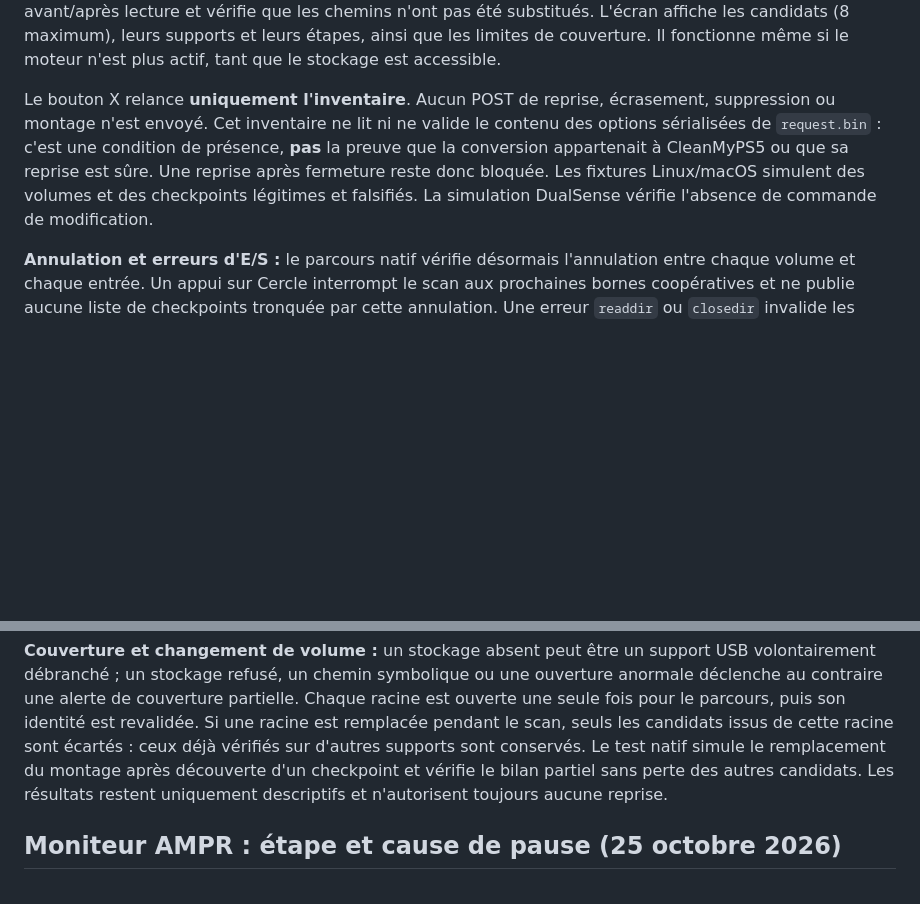
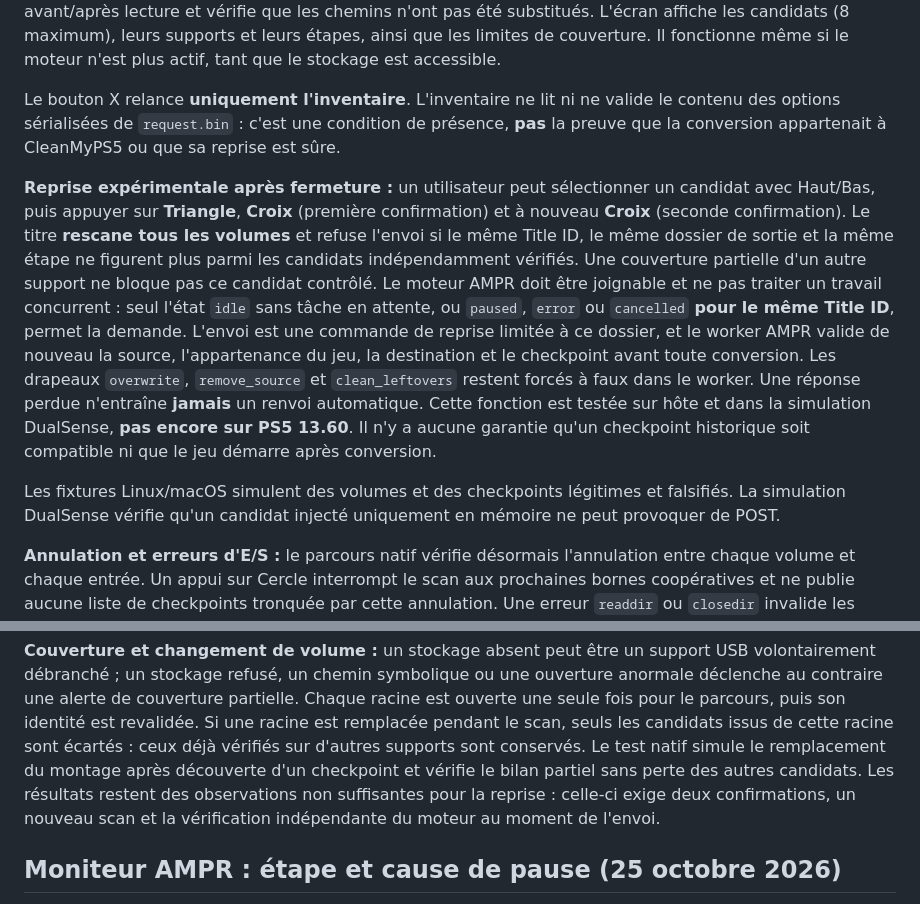
Before and after one commit to niakw/CleanMyPS5, a Markdown page: docs/GAME_COMPRESSION.md, 2 parts joined by grey strips. Drawn GitHub-style; blank space fills up the shorter version.

Commit message:
docs: explain two-confirmation post-restart recovery and independent engine safeguards

```diff
--- a/docs/GAME_COMPRESSION.md
+++ b/docs/GAME_COMPRESSION.md
@@ -78,14 +78,33 @@ L'écran affiche les candidats (8 maximum), leurs supports et leurs
 étapes, ainsi que les limites de couverture. Il fonctionne même si
 le moteur n'est plus actif, tant que le stockage est accessible.
 
-Le bouton X relance **uniquement l'inventaire**. Aucun POST de reprise,
-écrasement, suppression ou montage n'est envoyé. Cet inventaire ne
-lit ni ne valide le contenu des options sérialisées de `request.bin` :
+Le bouton X relance **uniquement l'inventaire**. L'inventaire
+ne lit ni ne valide le contenu des options sérialisées de `request.bin` :
 c'est une condition de présence, **pas** la preuve que la conversion
-appartenait à CleanMyPS5 ou que sa reprise est sûre. Une reprise
-après fermeture reste donc bloquée. Les fixtures Linux/macOS
-simulent des volumes et des checkpoints légitimes et falsifiés.
-La simulation DualSense vérifie l'absence de commande de modification.
+appartenait à CleanMyPS5 ou que sa reprise est sûre.
+
+**Reprise expérimentale après fermeture :** un utilisateur peut
+sélectionner un candidat avec Haut/Bas, puis appuyer sur **Triangle**,
+**Croix** (première confirmation) et à nouveau **Croix** (seconde
+confirmation). Le titre **rescane tous les volumes** et refuse l'envoi
+si le même Title ID, le même dossier de sortie et la même étape ne
+figurent plus parmi les candidats indépendamment vérifiés. Une couverture
+partielle d'un autre support ne bloque pas ce candidat contrôlé. Le
+moteur AMPR doit être joignable et ne pas traiter un travail concurrent :
+seul l'état `idle` sans tâche en attente, ou `paused`, `error` ou
+`cancelled` **pour le même Title ID**, permet la demande.
+L'envoi est une commande de reprise limitée à ce dossier, et le worker
+AMPR valide de nouveau la source, l'appartenance du jeu, la destination
+et le checkpoint avant toute conversion. Les drapeaux `overwrite`,
+`remove_source` et `clean_leftovers` restent forcés à faux dans
+le worker. Une réponse perdue n'entraîne **jamais** un renvoi automatique.
+Cette fonction est testée sur hôte et dans la simulation DualSense,
+**pas encore sur PS5 13.60**. Il n'y a aucune garantie qu'un checkpoint
+historique soit compatible ni que le jeu démarre après conversion.
+
+Les fixtures Linux/macOS simulent des volumes et des checkpoints
+légitimes et falsifiés. La simulation DualSense vérifie qu'un candidat
+injecté uniquement en mémoire ne peut provoquer de POST.
 
 **Annulation et erreurs d'E/S :** le parcours natif vérifie désormais
 l'annulation entre chaque volume et chaque entrée. Un appui sur Cercle
@@ -118,7 +137,9 @@ pendant le scan, seuls les candidats issus de cette racine sont écartés :
 ceux déjà vérifiés sur d'autres supports sont conservés. Le test natif
 simule le remplacement du montage après découverte d'un checkpoint et
 vérifie le bilan partiel sans perte des autres candidats. Les résultats
-restent uniquement descriptifs et n'autorisent toujours aucune reprise.
+restent des observations non suffisantes pour la reprise : celle-ci exige
+deux confirmations, un nouveau scan et la vérification indépendante du
+moteur au moment de l'envoi.
 
 ## Moniteur AMPR : étape et cause de pause (25 octobre 2026)
 
```
